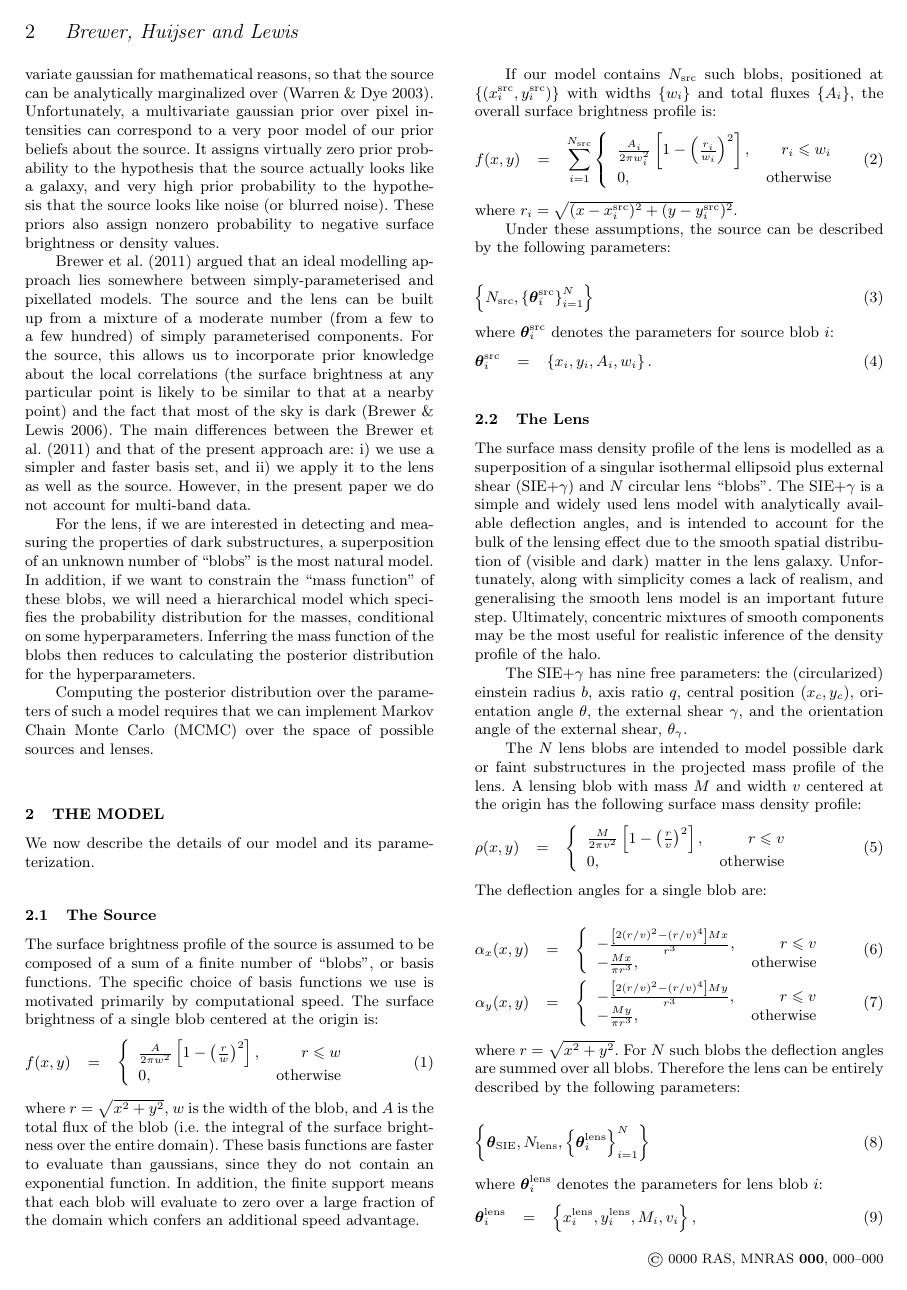
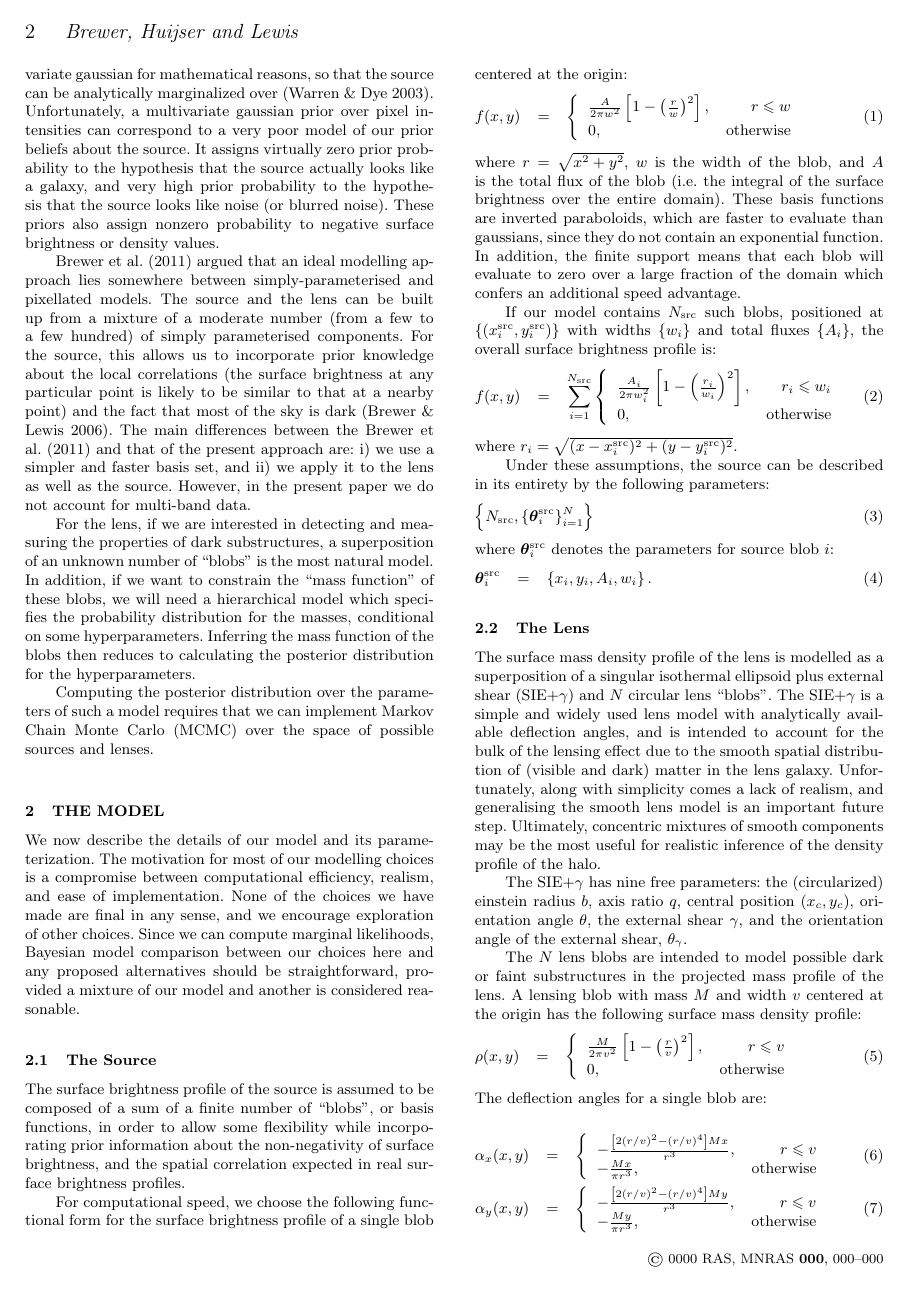
Before and after one commit to eggplantbren/Lensing2, a LaTeX paper (Papers/ms.tex): page 2 of 6. Compiled offline with pdfLaTeX; a LaTeX package or settings file that is missing is left out.

Commit message:
Discussion of assumptions

```diff
--- a/Papers/ms.tex
+++ b/Papers/ms.tex
@@ -149,15 +149,25 @@ requires that we can implement Markov Chain Monte Carlo (MCMC) over the space
 of possible sources and lenses.
 
 \section{The Model}
-We now describe the details of our model and its parameterization.
-
+We now describe the details of our model and its parameterization. The
+motivation for most of our modelling choices is a compromise between
+computational efficiency, realism, and ease of implementation. None of the
+choices we have made are final in any sense, and we encourage exploration of
+other choices. Since we can compute marginal likelihoods, Bayesian model
+comparison between our choices here and any proposed alternatives should be
+straightforward, provided a mixture of our model and another is considered
+reasonable.
 
 \subsection{The Source}
 The surface brightness profile of the source is assumed to be composed of
-a sum of a finite number of ``blobs'', or basis functions. The specific choice
-of basis functions we use is motivated primarily by computational speed.
-The surface brightness of a single blob centered at the origin
-is:
+a sum of a finite number of ``blobs'', or basis functions, in order to
+allow some flexibility while incorporating prior information about the
+non-negativity of surface brightness, and the spatial correlation expected
+in real surface brightness profiles.
+
+For computational speed, we choose the following
+functional form for the surface brightness profile
+of a single blob centered at the origin:
 \begin{eqnarray}
 f(x, y) &=& \left\{
 \begin{array}{lr}
@@ -169,7 +179,8 @@ f(x, y) &=& \left\{
 where $r = \sqrt{x^2 + y^2}$, $w$ is the width of the blob, and $A$ is the
 total flux of the blob (i.e. the integral of the surface brightness over the
 entire domain).
-These basis functions are faster to evaluate than gaussians, since they do not
+These basis functions are inverted paraboloids, which are faster to evaluate
+than gaussians, since they do not
 contain an exponential function. In addition, the finite support means that
 each blob will evaluate to zero over a large fraction of the domain which
 confers an additional speed advantage.
@@ -187,9 +198,8 @@ f(x, y) &=& \sum_{i=1}^{N_{\rm src}}\left\{
 \end{eqnarray}
 where $r_i = \sqrt{(x - x_i^{\rm src})^2 + (y - y_i^{\rm src})^2}$.
 
-Under these assumptions, the source can be described by the following
-parameters:
-
+Under these assumptions, the source can be described in its entirety
+by the following parameters:
 \begin{eqnarray}
 \left\{
 N_{\rm src}, \left\{\boldsymbol{\theta}^{\rm src}_i\right\}_{i=1}^N
```
